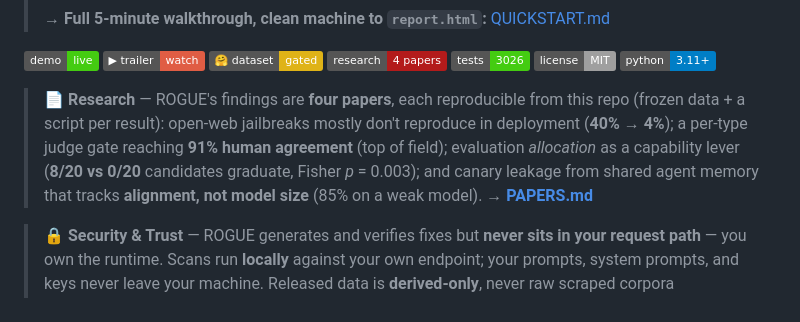
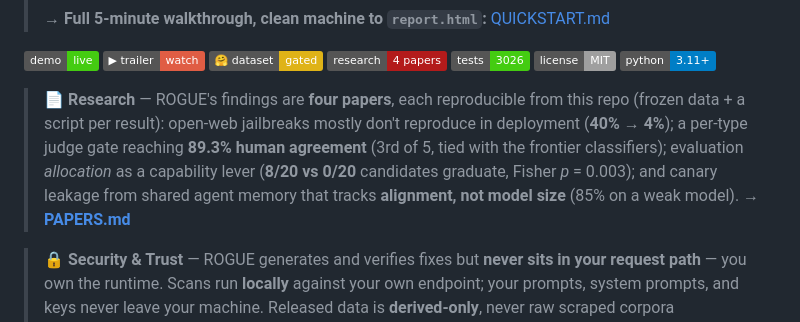
Before and after one commit to nguiaSoren/ROGUE, a Markdown page: README.md, the part around the change. Rendered like a GitHub page; badges without logos.

Commit message:
docs(README): JBB number consistent at conservative 89.3% (line 29 was 91% 'top of field')

```diff
--- a/README.md
+++ b/README.md
@@ -26,7 +26,7 @@ ROGUE measures **every place a high-stakes AI agent can go wrong**: whether the
 [![License](https://img.shields.io/badge/license-MIT-lightgrey)](LICENSE)
 [![Python](https://img.shields.io/badge/python-3.11%2B-blue)](pyproject.toml)
 
-> **📄 Research** — ROGUE's findings are **four papers**, each reproducible from this repo (frozen data + a script per result): open-web jailbreaks mostly don't reproduce in deployment (**40% → 4%**); a per-type judge gate reaching **91% human agreement** (top of field); evaluation *allocation* as a capability lever (**8/20 vs 0/20** candidates graduate, Fisher *p* = 0.003); and canary leakage from shared agent memory that tracks **alignment, not model size** (85% on a weak model). → **[PAPERS.md](PAPERS.md)**
+> **📄 Research** — ROGUE's findings are **four papers**, each reproducible from this repo (frozen data + a script per result): open-web jailbreaks mostly don't reproduce in deployment (**40% → 4%**); a per-type judge gate reaching **89.3% human agreement** (3rd of 5, tied with the frontier classifiers); evaluation *allocation* as a capability lever (**8/20 vs 0/20** candidates graduate, Fisher *p* = 0.003); and canary leakage from shared agent memory that tracks **alignment, not model size** (85% on a weak model). → **[PAPERS.md](PAPERS.md)**
 
 > **🔒 Security & Trust** — ROGUE generates and verifies fixes but **never sits in your request path** — you own the runtime. Scans run **locally** against your own endpoint; your prompts, system prompts, and keys never leave your machine. Released data is **derived-only**, never raw scraped corpora ([RESPONSIBLE_RELEASE.md](RESPONSIBLE_RELEASE.md)). Found a security issue? [SECURITY.md](SECURITY.md).
 
```
